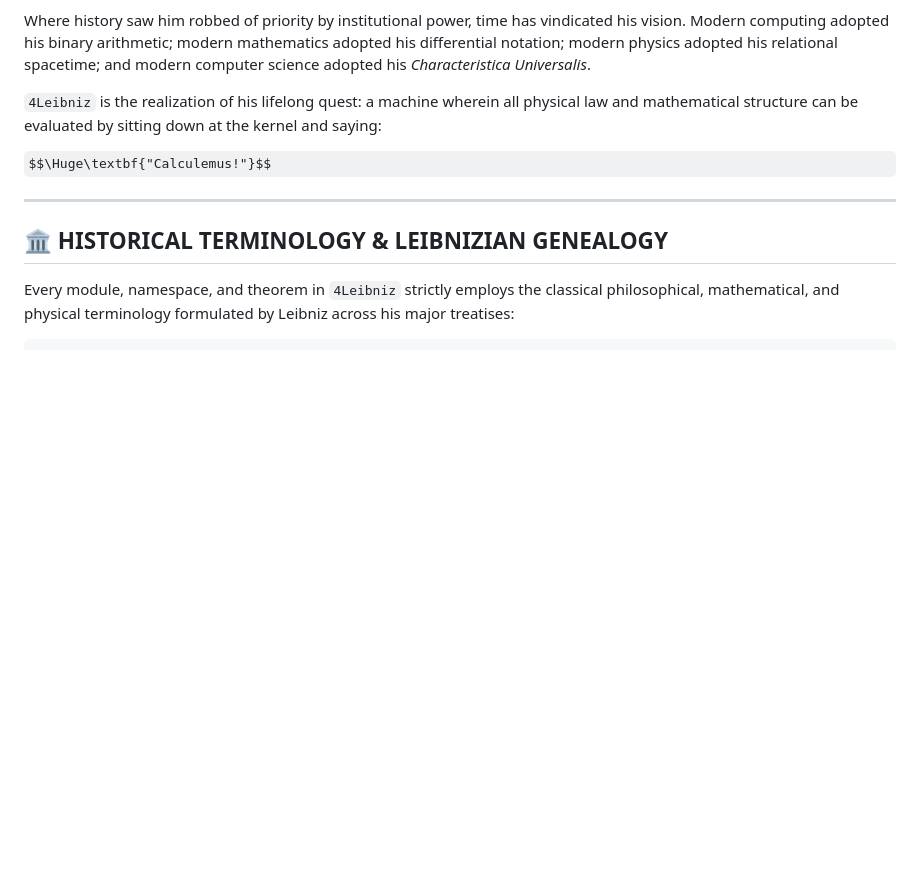
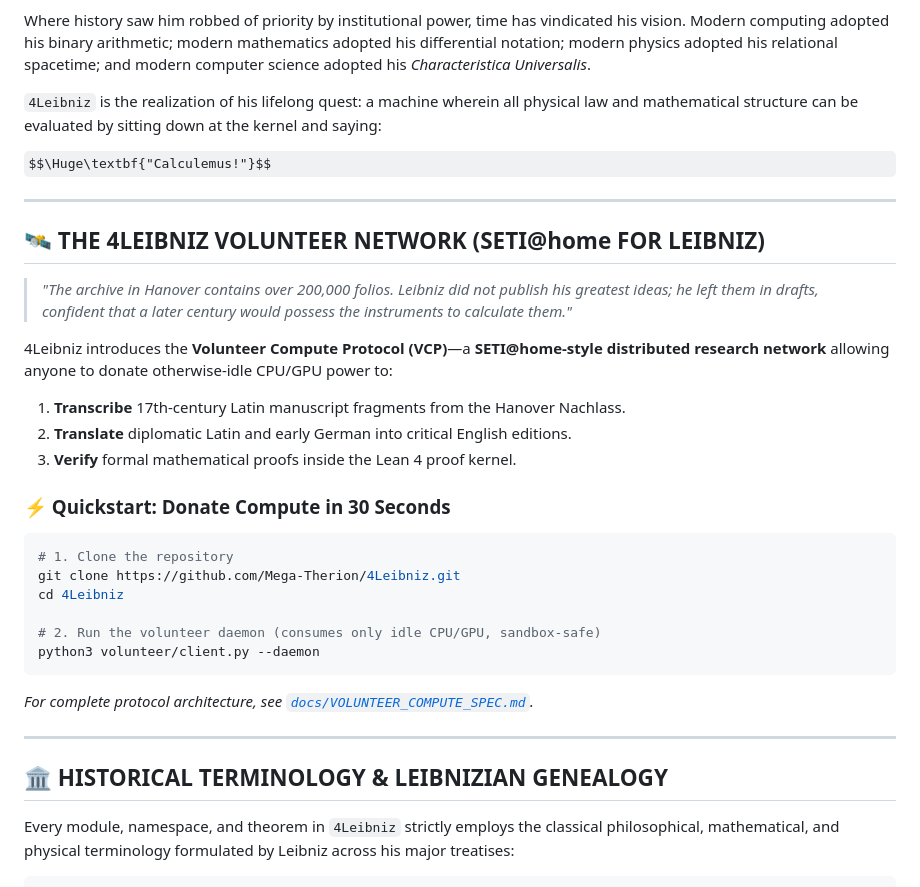
Before and after one commit to Mega-Therion/4Leibniz, a Markdown page: README.md, the part around the change. GitHub-like rendering; some formulas as TeX source; blank space fills up the shorter version.

Commit message:
docs(readme): highlight SETI@home volunteer computing network and quickstart

````diff
--- a/README.md
+++ b/README.md
@@ -18,6 +18,30 @@ Where history saw him robbed of priority by institutional power, time has vindic
 `4Leibniz` is the realization of his lifelong quest: a machine wherein all physical law and mathematical structure can be evaluated by sitting down at the kernel and saying:
 
 $$\Huge\textbf{"Calculemus!"}$$
+
+---
+
+## 🛰️ THE 4LEIBNIZ VOLUNTEER NETWORK (SETI@home FOR LEIBNIZ)
+
+> *"The archive in Hanover contains over 200,000 folios. Leibniz did not publish his greatest ideas; he left them in drafts, confident that a later century would possess the instruments to calculate them."*
+
+4Leibniz introduces the **Volunteer Compute Protocol (VCP)**—a **SETI@home-style distributed research network** allowing anyone to donate otherwise-idle CPU/GPU power to:
+1. **Transcribe** 17th-century Latin manuscript fragments from the Hanover Nachlass.
+2. **Translate** diplomatic Latin and early German into critical English editions.
+3. **Verify** formal mathematical proofs inside the Lean 4 proof kernel.
+
+### ⚡ Quickstart: Donate Compute in 30 Seconds
+
+```bash
+# 1. Clone the repository
+git clone https://github.com/Mega-Therion/4Leibniz.git
+cd 4Leibniz
+
+# 2. Run the volunteer daemon (consumes only idle CPU/GPU, sandbox-safe)
+python3 volunteer/client.py --daemon
+```
+
+*For complete protocol architecture, see [`docs/VOLUNTEER_COMPUTE_SPEC.md`](docs/VOLUNTEER_COMPUTE_SPEC.md).*
 
 ---
 
````
